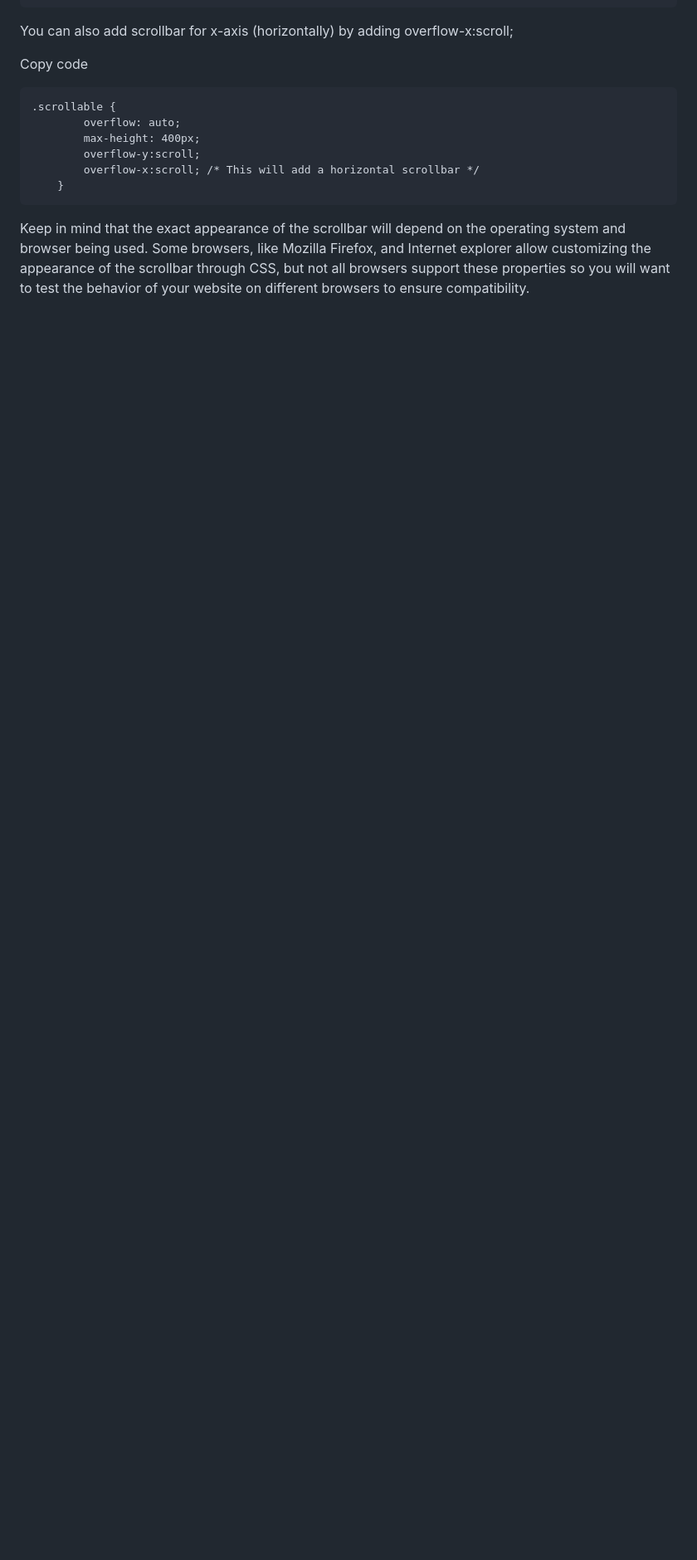
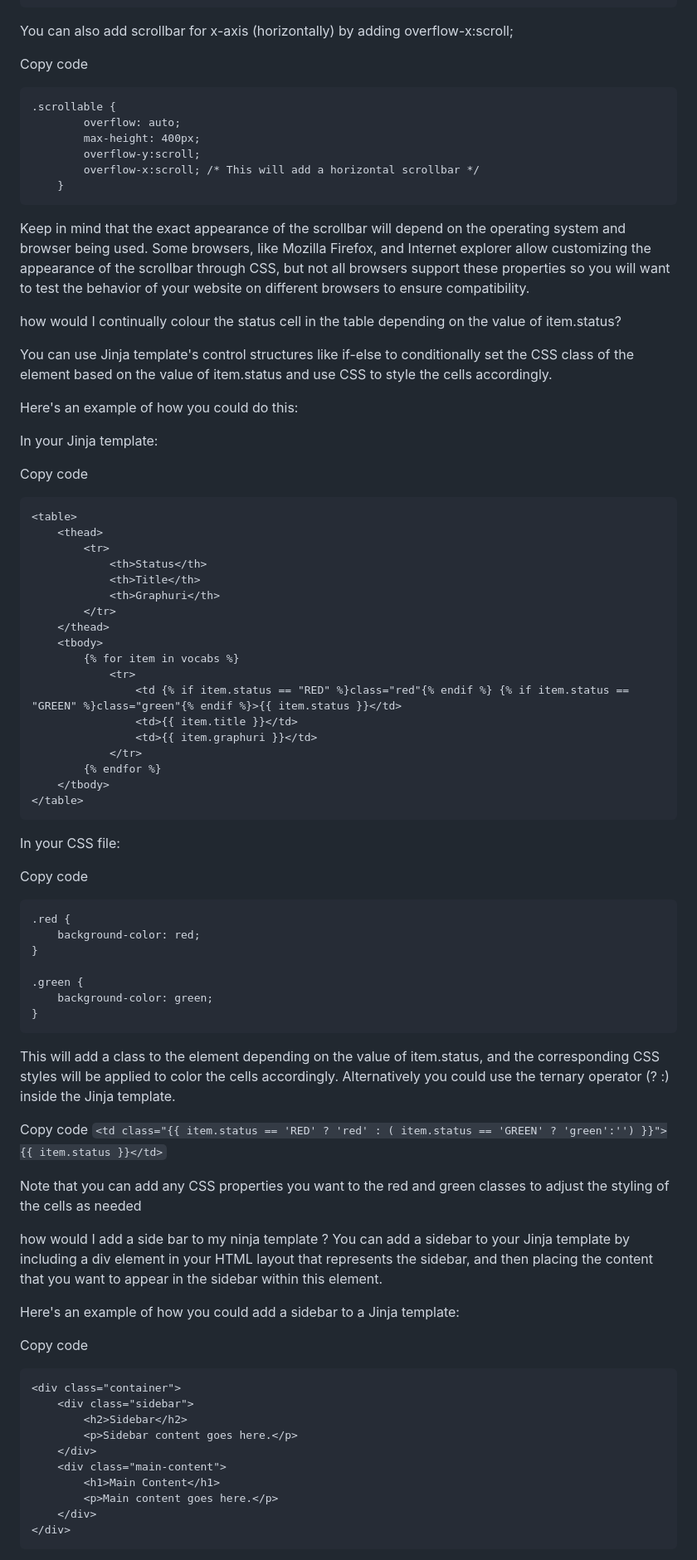
Before and after one commit to scuffster/python-tutorials, a Markdown page: displays graphs in list of dcit.md, the part around one of its changes. Shown at 83% size. Drawn GitHub-style; blank space fills up the shorter version.

````diff
--- a/displays graphs in list of dcit.md
+++ b/displays graphs in list of dcit.md
@@ -142,3 +142,79 @@ Copy code
 ```
 
 Keep in mind that the exact appearance of the scrollbar will depend on the operating system and browser being used. Some browsers, like Mozilla Firefox, and Internet explorer allow customizing the appearance of the scrollbar through CSS, but not all browsers support these properties so you will want to test the behavior of your website on different browsers to ensure compatibility.
+
+
+
+how would I continually colour the status cell in the table depending on the value of item.status?
+
+You can use Jinja template's control structures like if-else to conditionally set the CSS class of the <td> element based on the value of item.status and use CSS to style the cells accordingly.
+
+Here's an example of how you could do this:
+
+In your Jinja template:
+
+Copy code
+
+```
+<table>
+    <thead>
+        <tr>
+            <th>Status</th>
+            <th>Title</th>
+            <th>Graphuri</th>
+        </tr>
+    </thead>
+    <tbody>
+        {% for item in vocabs %}
+            <tr>
+                <td {% if item.status == "RED" %}class="red"{% endif %} {% if item.status == "GREEN" %}class="green"{% endif %}>{{ item.status }}</td>
+                <td>{{ item.title }}</td>
+                <td>{{ item.graphuri }}</td>
+            </tr>
+        {% endfor %}
+    </tbody>
+</table>
+```
+
+
+In your CSS file:
+
+Copy code
+```
+.red {
+    background-color: red;
+}
+
+.green {
+    background-color: green;
+}
+```
+
+This will add a class to the <td> element depending on the value of item.status, and the corresponding CSS styles will be applied to color the cells accordingly.
+Alternatively you could use the ternary operator (? :) inside the Jinja template.
+
+Copy code
+`<td class="{{ item.status == 'RED' ? 'red' : ( item.status == 'GREEN' ? 'green':'') }}">{{ item.status }}</td>`
+
+
+Note that you can add any CSS properties you want to the red and green classes to adjust the styling of the cells as needed
+
+how would I add a side bar to my ninja template ?
+You can add a sidebar to your Jinja template by including a div element in your HTML layout that represents the sidebar, and then placing the content that you want to appear in the sidebar within this element.
+
+Here's an example of how you could add a sidebar to a Jinja template:
+
+Copy code
+```
+<div class="container">
+    <div class="sidebar">
+        <h2>Sidebar</h2>
+        <p>Sidebar content goes here.</p>
+    </div>
+    <div class="main-content">
+        <h1>Main Content</h1>
+        <p>Main content goes here.</p>
+    </div>
+</div>
+```
+
````
Also changed, not shown: other parts of displays graphs in list of dcit.md (+41 -0 lines).
